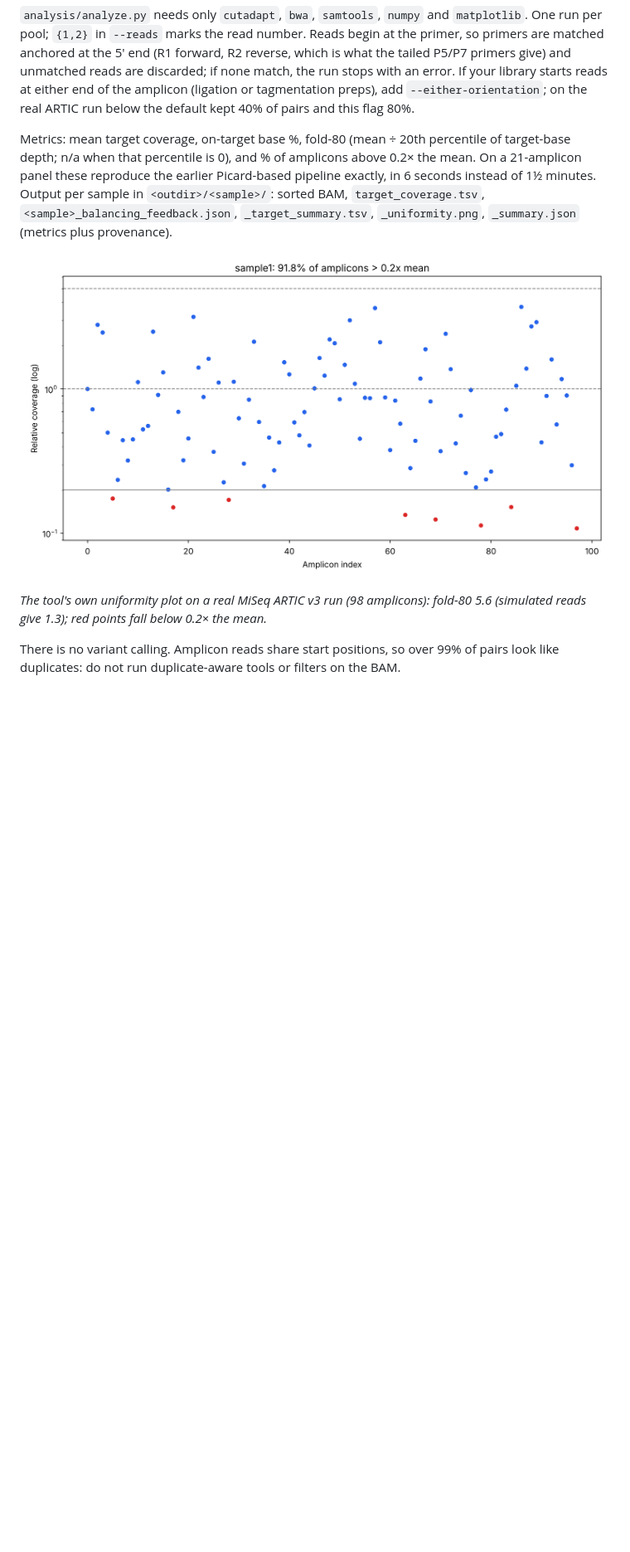
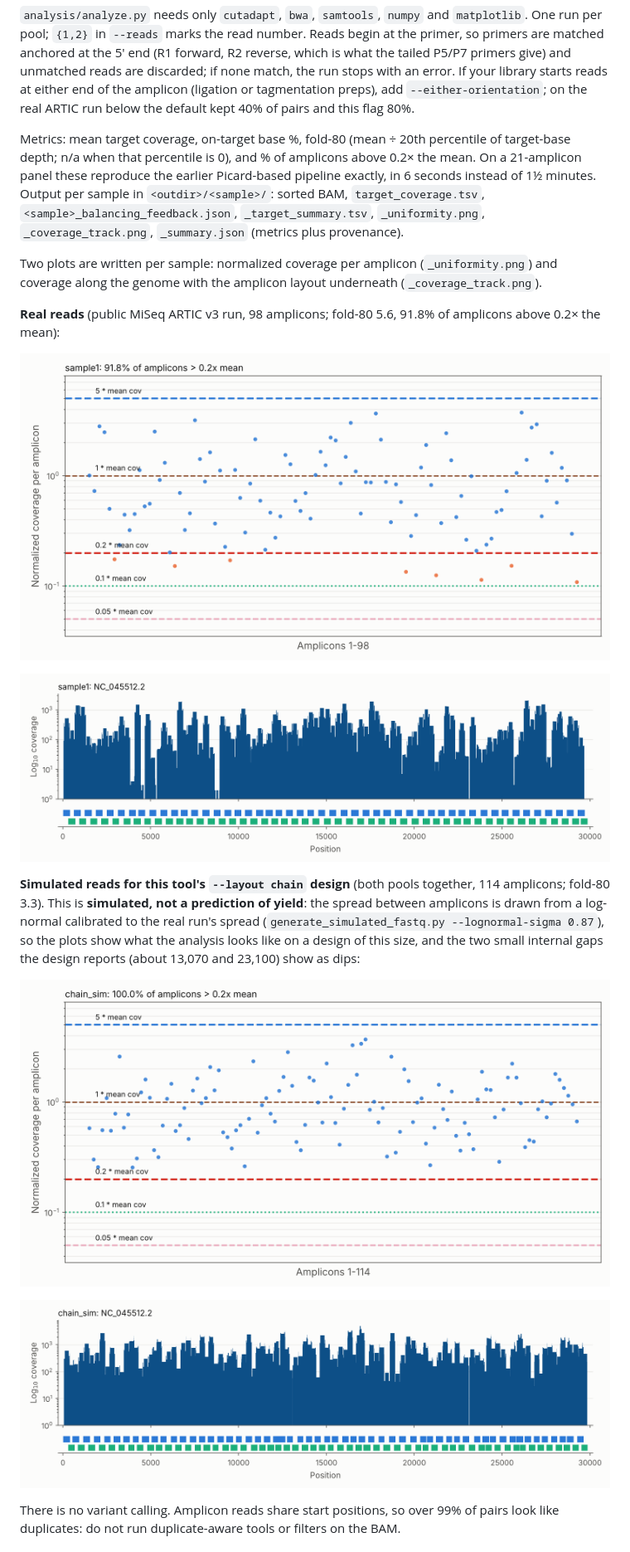
Before and after one commit to AHumanBrain/my_amplicon_project, a Markdown page: README.md, the part around one of its changes. Shown at 83% size. Rendered like a GitHub page; pictures changed too: docs/artic_real_coverage.png (added), docs/artic_real_uniformity.png (added), docs/artic_uniformity.png (deleted); blank space fills up the shorter version.

```diff
--- a/README.md
+++ b/README.md
@@ -162,11 +162,21 @@ flowchart LR
 
 `analysis/analyze.py` needs only `cutadapt`, `bwa`, `samtools`, `numpy` and `matplotlib`. One run per pool; `{1,2}` in `--reads` marks the read number. Reads begin at the primer, so primers are matched anchored at the 5′ end (R1 forward, R2 reverse, which is what the tailed P5/P7 primers give) and unmatched reads are discarded; if none match, the run stops with an error. If your library starts reads at either end of the amplicon (ligation or tagmentation preps), add `--either-orientation`; on the real ARTIC run below the default kept 40% of pairs and this flag 80%.
 
-Metrics: mean target coverage, on-target base %, fold-80 (mean ÷ 20th percentile of target-base depth; n/a when that percentile is 0), and % of amplicons above 0.2× the mean. On a 21-amplicon panel these reproduce the earlier Picard-based pipeline exactly, in 6 seconds instead of 1½ minutes. Output per sample in `<outdir>/<sample>/`: sorted BAM, `target_coverage.tsv`, `<sample>_balancing_feedback.json`, `_target_summary.tsv`, `_uniformity.png`, `_summary.json` (metrics plus provenance).
+Metrics: mean target coverage, on-target base %, fold-80 (mean ÷ 20th percentile of target-base depth; n/a when that percentile is 0), and % of amplicons above 0.2× the mean. On a 21-amplicon panel these reproduce the earlier Picard-based pipeline exactly, in 6 seconds instead of 1½ minutes. Output per sample in `<outdir>/<sample>/`: sorted BAM, `target_coverage.tsv`, `<sample>_balancing_feedback.json`, `_target_summary.tsv`, `_uniformity.png`, `_coverage_track.png`, `_summary.json` (metrics plus provenance).
 
-![Per-amplicon coverage on the real ARTIC v3 run](docs/artic_uniformity.png)
+Two plots are written per sample: normalized coverage per amplicon (`_uniformity.png`) and coverage along the genome with the amplicon layout underneath (`_coverage_track.png`).
 
-*The tool's own uniformity plot on a real MiSeq ARTIC v3 run (98 amplicons): fold-80 5.6 (simulated reads give 1.3); red points fall below 0.2× the mean.*
+**Real reads** (public MiSeq ARTIC v3 run, 98 amplicons; fold-80 5.6, 91.8% of amplicons above 0.2× the mean):
+
+![Normalized coverage per amplicon, real ARTIC v3 run](docs/artic_real_uniformity.png)
+
+![Coverage along the genome, real ARTIC v3 run](docs/artic_real_coverage.png)
+
+**Simulated reads for this tool's `--layout chain` design** (both pools together, 114 amplicons; fold-80 3.3). This is **simulated, not a prediction of yield**: the spread between amplicons is drawn from a log-normal calibrated to the real run's spread (`generate_simulated_fastq.py --lognormal-sigma 0.87`), so the plots show what the analysis looks like on a design of this size, and the two small internal gaps the design reports (about 13,070 and 23,100) show as dips:
+
+![Normalized coverage per amplicon, simulated chain design](docs/chain_sim_uniformity.png)
+
+![Coverage along the genome, simulated chain design](docs/chain_sim_coverage.png)
 
 There is no variant calling. Amplicon reads share start positions, so over 99% of pairs look like duplicates: do not run duplicate-aware tools or filters on the BAM.
 
```
Also changed, not shown: other parts of README.md (+2 -2 lines), AGENTS.md (+2 -2 lines), 6 other files.
